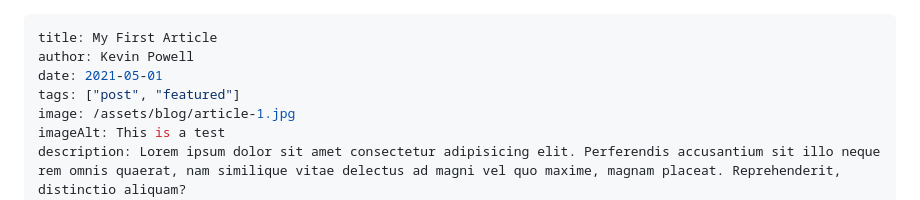
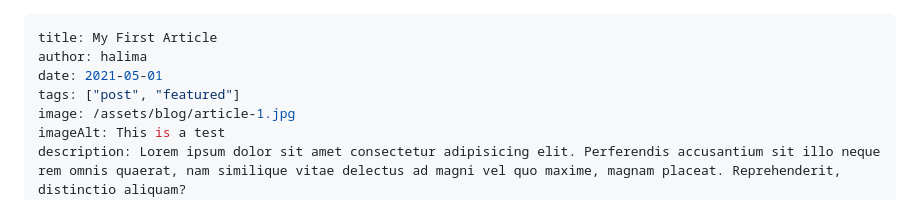
Before and after one commit to Tushara00/19th-june, a Markdown page: src/blog/2021-05-01-my-first-article.md, the part around the change. Rendered like a GitHub page.

Commit message:
Update 2021-05-01-my-first-article.md
fvg

```diff
--- a/src/blog/2021-05-01-my-first-article.md
+++ b/src/blog/2021-05-01-my-first-article.md
@@ -1,6 +1,6 @@
 ---
 title: My First Article
-author: Kevin Powell
+author: halima
 date: 2021-05-01
 tags: ["post", "featured"]
 image: /assets/blog/article-1.jpg
```
